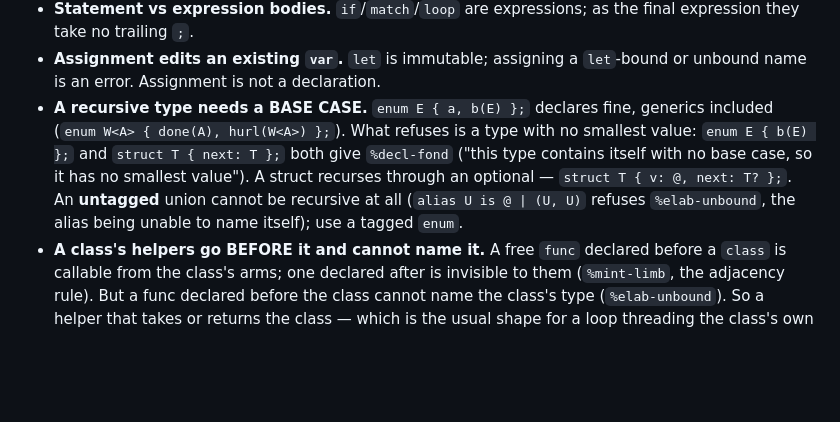
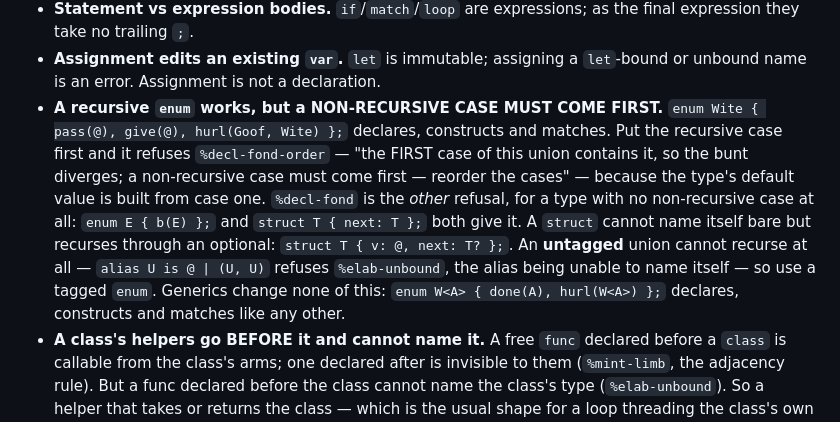
Before and after one commit to sigilante/jock.is, a Markdown page: llms-guide.md, the part around the change. Drawn GitHub-style; blank space fills up the shorter version.

Commit message:
llms-guide: the recursive-enum rule, with the right two tags
The bullet said a recursive type "needs a BASE CASE" and gave one tag
for two different refusals.  Probed with jockc.sh run, they are
distinct:

  enum Wite { hurl(Goof, Wite), pass(@) };   %decl-fond-order
  enum E { b(E) };                           %decl-fond
  struct T { next: T };                      %decl-fond

So a recursive enum DOES declare, construct and match --- the rule is
that a non-recursive case must come FIRST, because the bunt is built
from case one.  A model told only "needs a base case" has no way to
fix `%decl-fond-order`, which is the refusal it will actually hit.

Also dropped a claim that constructing a case of a recursive GENERIC
enum can trip `%mint-inst`.  It does not:

  enum W<A> { done(A), hurl(W<A>) };  let w: W<@> = W.done(7);

declares, constructs and matches, and answers 7.  Generics change
nothing here.

Co-Authored-By: Claude Opus 5 <noreply@anthropic.com>

```diff
--- a/llms-guide.md
+++ b/llms-guide.md
@@ -92,15 +92,20 @@ juxtaposition anywhere in the grammar.
   expressions; as the final expression they take no trailing `;`.
 - **Assignment edits an existing `var`.** `let` is immutable; assigning a
   `let`-bound or unbound name is an error. Assignment is not a declaration.
-- **A recursive type needs a BASE CASE.** `enum E { a, b(E) };` declares
-  fine, generics included (`enum W<A> { done(A), hurl(W<A>) };`). What
-  refuses is a type with no smallest value: `enum E { b(E) };` and
-  `struct T { next: T };` both give `%decl-fond` ("this type contains
-  itself with no base case, so it has no smallest value"). A struct
-  recurses through an optional — `struct T { v: @, next: T? };`. An
-  **untagged** union cannot be recursive at all (`alias U is @ | (U, U)`
-  refuses `%elab-unbound`, the alias being unable to name itself); use a
-  tagged `enum`.
+- **A recursive `enum` works, but a NON-RECURSIVE CASE MUST COME FIRST.**
+  `enum Wite { pass(@), give(@), hurl(Goof, Wite) };` declares,
+  constructs and matches. Put the recursive case first and it refuses
+  `%decl-fond-order` — "the FIRST case of this union contains it, so the
+  bunt diverges; a non-recursive case must come first — reorder the
+  cases" — because the type's default value is built from case one.
+  `%decl-fond` is the *other* refusal, for a type with no non-recursive
+  case at all: `enum E { b(E) };` and `struct T { next: T };` both give
+  it. A `struct` cannot name itself bare but recurses through an
+  optional: `struct T { v: @, next: T? };`. An **untagged** union cannot
+  recurse at all — `alias U is @ | (U, U)` refuses `%elab-unbound`, the
+  alias being unable to name itself — so use a tagged `enum`. Generics
+  change none of this: `enum W<A> { done(A), hurl(W<A>) };` declares,
+  constructs and matches like any other.
 - **A class's helpers go BEFORE it and cannot name it.** A free `func`
   declared before a `class` is callable from the class's arms; one
   declared after is invisible to them (`%mint-limb`, the adjacency rule).
```
